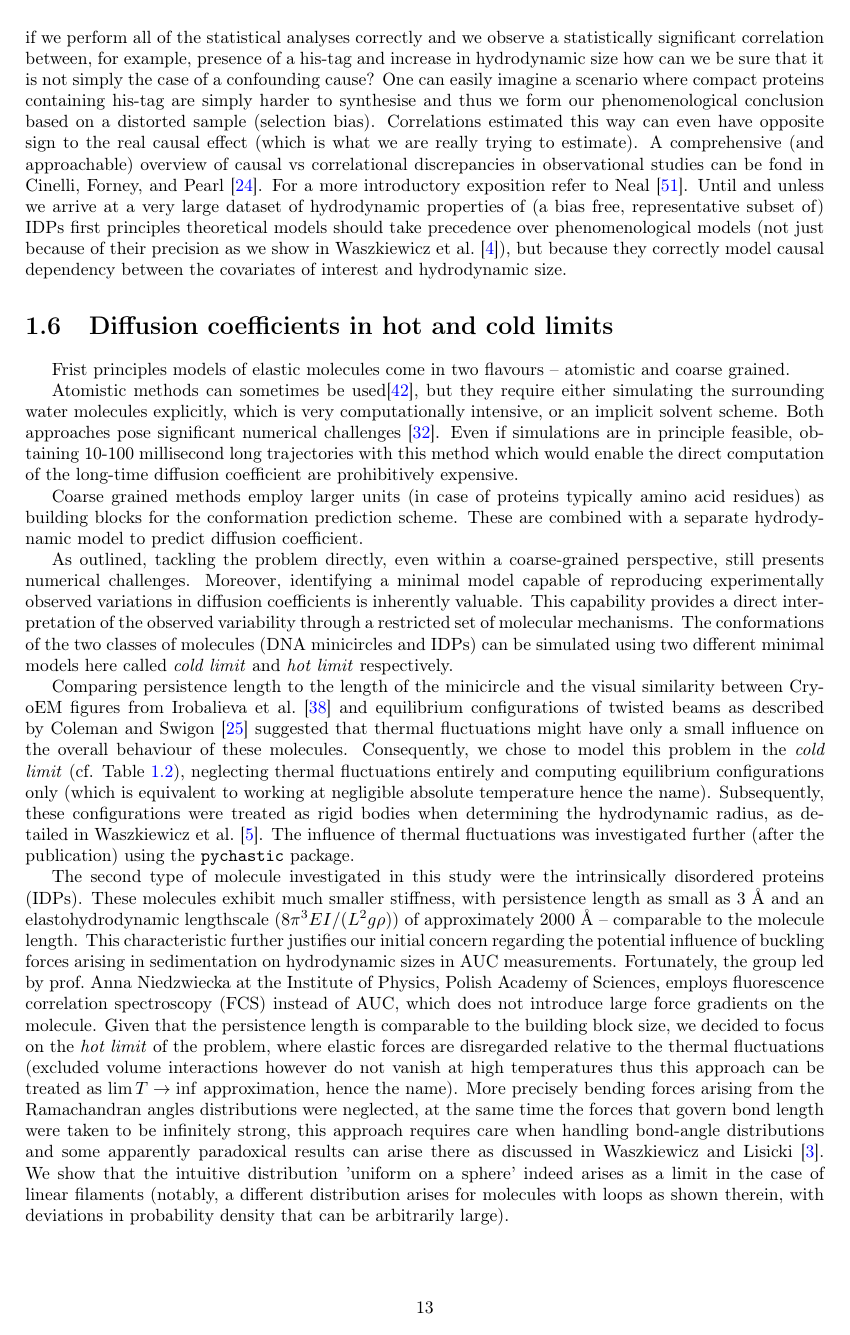
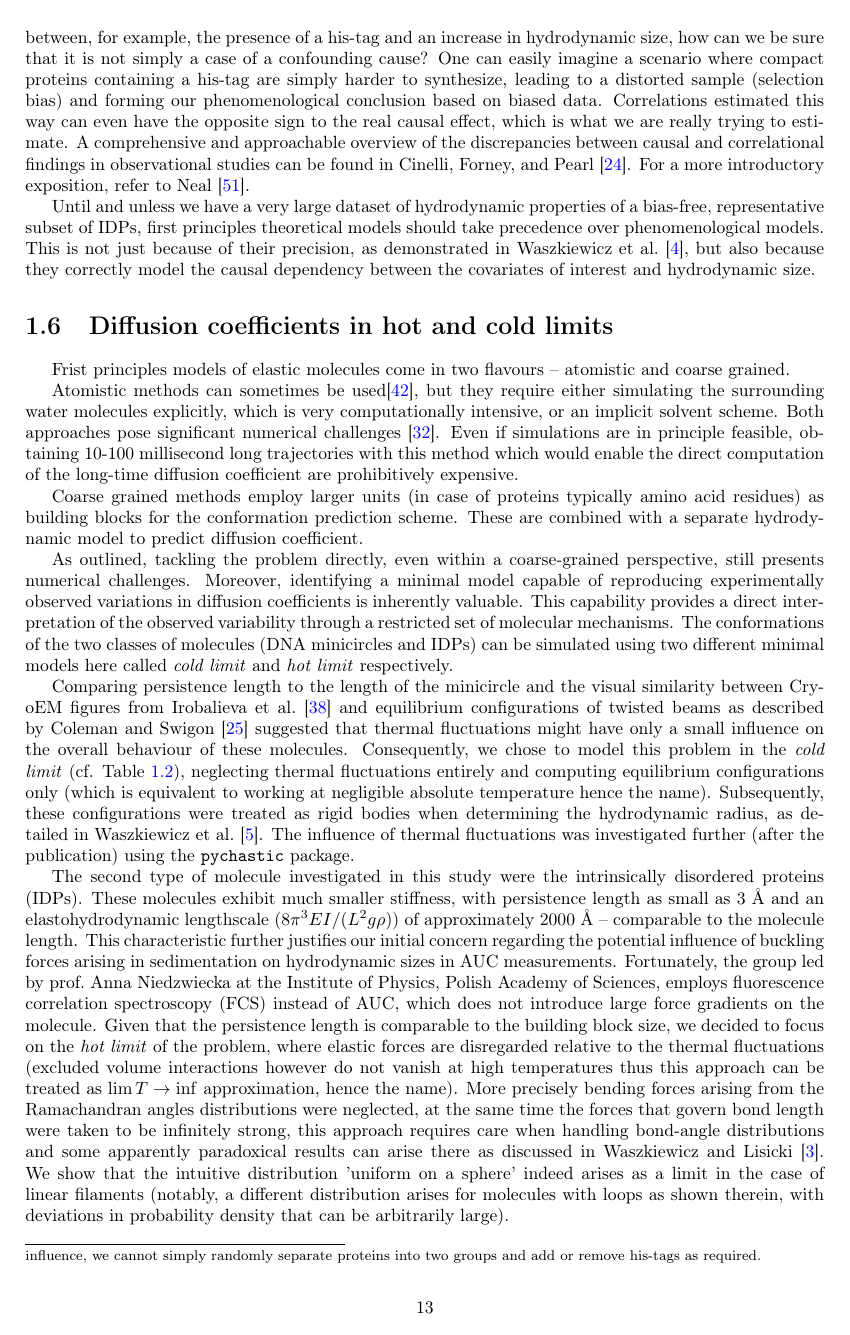
Before and after one commit to RadostW/thesis, a LaTeX thesis (main.tex): page 14 of 42. Compiled offline with pdfLaTeX.

Commit message:
Proofreading

```diff
--- a/main.tex
+++ b/main.tex
@@ -474,10 +476,13 @@ As the data concerning hydrodynamic properties of IDPs is scarce and direct inte
+    In the example study of his-tag influence, we cannot simply randomly separate proteins into two groups and add or remove his-tags as required.
 }.
-Even if we perform all of the statistical analyses correctly and we observe a statistically significant correlation between, for example, presence of a his-tag and increase in hydrodynamic size how can we be sure that it is not simply the case of a confounding cause?
-One can easily imagine a scenario where compact proteins containing his-tag are simply harder to synthesise and thus we form our phenomenological conclusion based on a distorted sample (selection bias).
-Correlations estimated this way can even have opposite sign to the real causal effect (which is what we are really trying to estimate).
-A comprehensive (and approachable) overview of causal vs correlational discrepancies in observational studies can be fond in \textcite{Cinelli_2022}.
-For a more introductory exposition refer to \textcite{Neal_2020}.
-Until and unless we arrive at a very large dataset of hydrodynamic properties of (a bias free, representative subset of) IDPs first principles theoretical models should take precedence over phenomenological models (not just because of their precision as we show in \textcite{Waszkiewicz_2024_mda}), but because they correctly model causal dependency between the covariates of interest and hydrodynamic size.
+Even if we perform all statistical analyses correctly and observe a statistically significant correlation between, for example, the presence of a his-tag and an increase in hydrodynamic size, how can we be sure that it is not simply a case of a confounding cause?
+One can easily imagine a scenario where compact proteins containing a his-tag are simply harder to synthesize, leading to a distorted sample (selection bias) and forming our phenomenological conclusion based on biased data.
+Correlations estimated this way can even have the opposite sign to the real causal effect, which is what we are really trying to estimate.
+A comprehensive and approachable overview of the discrepancies between causal and correlational findings in observational studies can be found in \textcite{Cinelli_2022}.
+For a more introductory exposition, refer to \textcite{Neal_2020}.
+
+Until and unless we have a very large dataset of hydrodynamic properties of a bias-free, representative subset of IDPs, first principles theoretical models should take precedence over phenomenological models.
+This is not just because of their precision, as demonstrated in \textcite{Waszkiewicz_2024_mda}, but also because they correctly model the causal dependency between the covariates of interest and hydrodynamic size.
 
 \section{Diffusion coefficients in hot and cold limits}
 
```
Also changed, not shown: main.tex (24 more changed lines).
